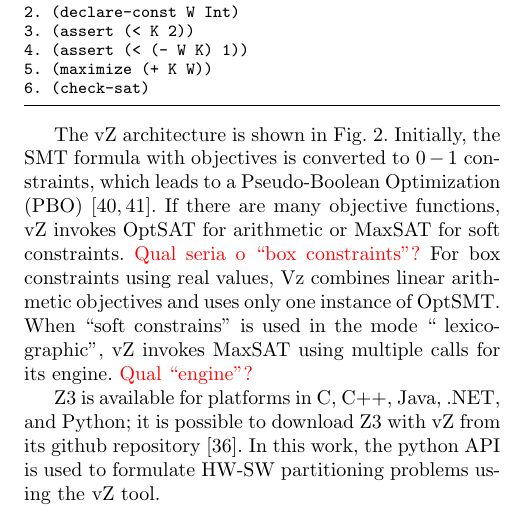
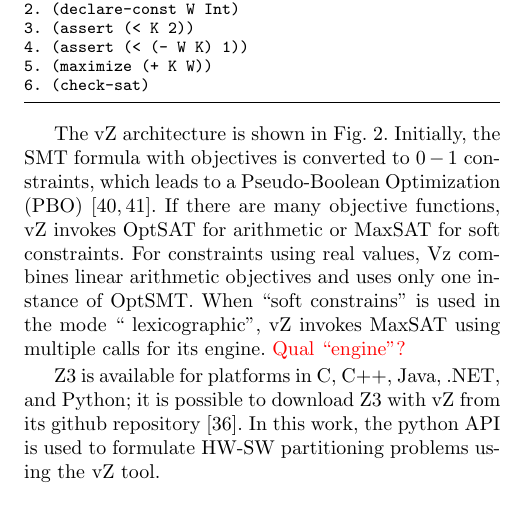
Before and after one commit to EdilsonGalvao/ESBMCParallel, a LaTeX paper (Docs/Paper/LaTex/template.tex): part of one column of page 4 of 12, cut so that both start at the same text. Compiled offline with pdfLaTeX.

Commit message:
minor corrections

```diff
--- a/Docs/Paper/LaTex/template.tex
+++ b/Docs/Paper/LaTex/template.tex
@@ -261,7 +261,7 @@
 6. (check-sat)
 \end{lstlisting}
 
-The vZ architecture is shown in Fig.~\ref{vZ-Architecture}. Initially, the SMT formula with objectives is converted to $0-1$ constraints, which leads to a Pseudo-Boolean Optimization (PBO)~\cite{Barth1995,Vasco2005}. If there are many objective functions, vZ invokes OptSAT for arithmetic or MaxSAT for soft constraints. \textcolor{red}{Qual seria o ``box constraints''?} For box constraints using real values, Vz combines linear arithmetic objectives and uses only one instance of OptSMT. When ``soft constrains'' is used in the mode `` lexicographic'', vZ invokes MaxSAT using multiple calls for its engine. \textcolor{red}{Qual ``engine''?}
+The vZ architecture is shown in Fig.~\ref{vZ-Architecture}. Initially, the SMT formula with objectives is converted to $0-1$ constraints, which leads to a Pseudo-Boolean Optimization (PBO)~\cite{Barth1995,Vasco2005}. If there are many objective functions, vZ invokes OptSAT for arithmetic or MaxSAT for soft constraints. For constraints using real values, Vz combines linear arithmetic objectives and uses only one instance of OptSMT. When ``soft constrains'' is used in the mode `` lexicographic'', vZ invokes MaxSAT using multiple calls for its engine. \textcolor{red}{Qual ``engine''?}
 %
 \begin{figure}[ht]
 	\centering
```
